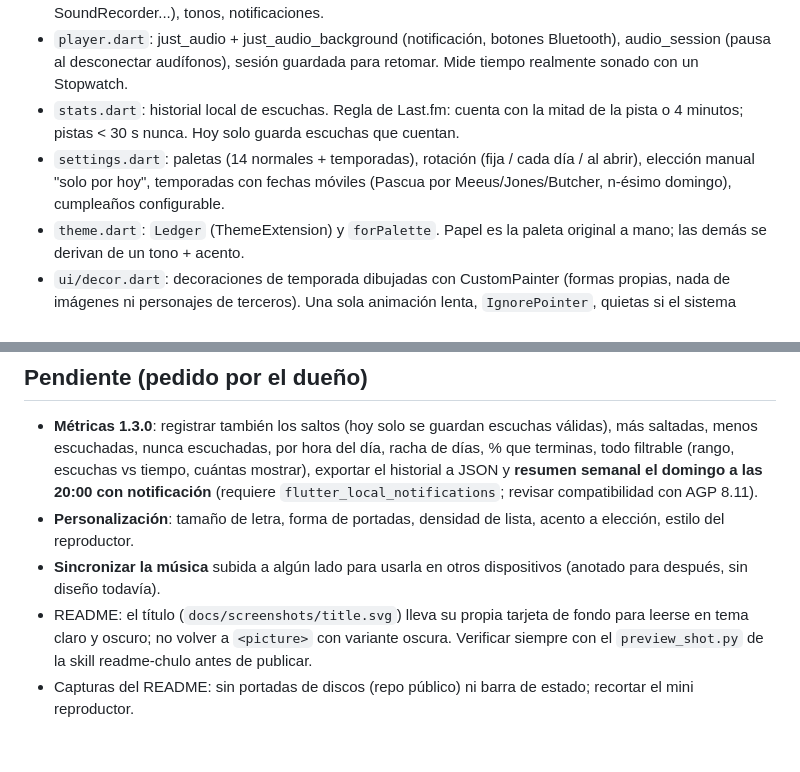
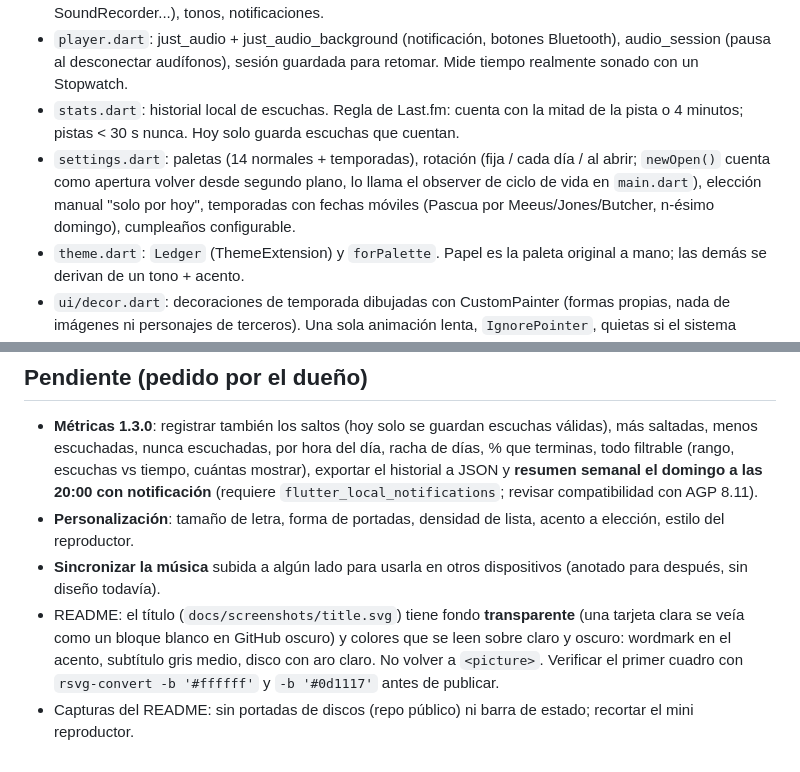
Before and after one commit to Mickaell22/surco, a Markdown page: CLAUDE.md, 2 parts joined by grey strips. Drawn GitHub-style.

Commit message:
docs: notas de título transparente y apertura al volver

```diff
--- a/CLAUDE.md
+++ b/CLAUDE.md
@@ -40,7 +40,7 @@ Reproductor de música local para Android en Flutter. Repo **público** `github.
 - Alcance por defecto: solo `Music` y `Download`; `_skipDirs` excluye WhatsApp, grabadoras (PhoneRecord, SoundRecorder...), tonos, notificaciones.
 - `player.dart`: just_audio + just_audio_background (notificación, botones Bluetooth), audio_session (pausa al desconectar audífonos), sesión guardada para retomar. Mide tiempo realmente sonado con un Stopwatch.
 - `stats.dart`: historial local de escuchas. Regla de Last.fm: cuenta con la mitad de la pista o 4 minutos; pistas < 30 s nunca. Hoy solo guarda escuchas que cuentan.
-- `settings.dart`: paletas (14 normales + temporadas), rotación (fija / cada día / al abrir), elección manual "solo por hoy", temporadas con fechas móviles (Pascua por Meeus/Jones/Butcher, n-ésimo domingo), cumpleaños configurable.
+- `settings.dart`: paletas (14 normales + temporadas), rotación (fija / cada día / al abrir; `newOpen()` cuenta como apertura volver desde segundo plano, lo llama el observer de ciclo de vida en `main.dart`), elección manual "solo por hoy", temporadas con fechas móviles (Pascua por Meeus/Jones/Butcher, n-ésimo domingo), cumpleaños configurable.
 - `theme.dart`: `Ledger` (ThemeExtension) y `forPalette`. Papel es la paleta original a mano; las demás se derivan de un tono + acento.
 - `ui/decor.dart`: decoraciones de temporada dibujadas con CustomPainter (formas propias, nada de imágenes ni personajes de terceros). Una sola animación lenta, `IgnorePointer`, quietas si el sistema reduce animaciones.
 - `ui/brand.dart`: logo `SurcoMark` (disco con surcos), íconos y colores por lista. `tool/make_icon.py` genera el ícono del launcher con el mismo dibujo.
@@ -65,5 +65,5 @@ Reproductor de música local para Android en Flutter. Repo **público** `github.
 - **Métricas 1.3.0**: registrar también los saltos (hoy solo se guardan escuchas válidas), más saltadas, menos escuchadas, nunca escuchadas, por hora del día, racha de días, % que terminas, todo filtrable (rango, escuchas vs tiempo, cuántas mostrar), exportar el historial a JSON y **resumen semanal el domingo a las 20:00 con notificación** (requiere `flutter_local_notifications`; revisar compatibilidad con AGP 8.11).
 - **Personalización**: tamaño de letra, forma de portadas, densidad de lista, acento a elección, estilo del reproductor.
 - **Sincronizar la música** subida a algún lado para usarla en otros dispositivos (anotado para después, sin diseño todavía).
-- README: el título (`docs/screenshots/title.svg`) lleva su propia tarjeta de fondo para leerse en tema claro y oscuro; no volver a `<picture>` con variante oscura. Verificar siempre con el `preview_shot.py` de la skill readme-chulo antes de publicar.
+- README: el título (`docs/screenshots/title.svg`) tiene fondo **transparente** (una tarjeta clara se veía como un bloque blanco en GitHub oscuro) y colores que se leen sobre claro y oscuro: wordmark en el acento, subtítulo gris medio, disco con aro claro. No volver a `<picture>`. Verificar el primer cuadro con `rsvg-convert -b '#ffffff'` y `-b '#0d1117'` antes de publicar.
 - Capturas del README: sin portadas de discos (repo público) ni barra de estado; recortar el mini reproductor.
```
